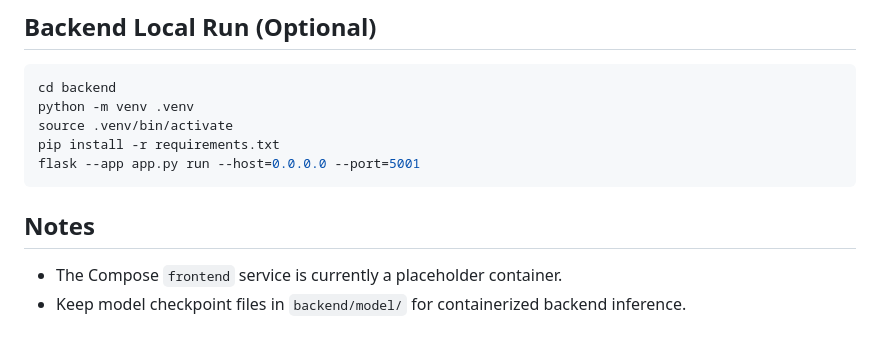
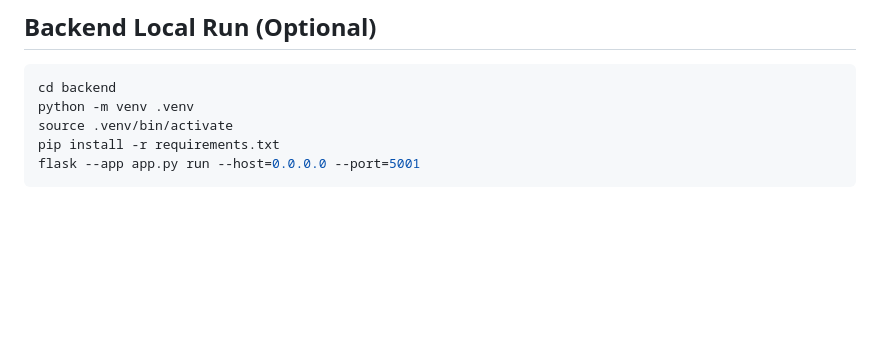
Before and after one commit to bartalos86/ISA-zadanie-3, a Markdown page: README.md, the part around the change. Rendered like a GitHub page; blank space fills up the shorter version.

````diff
--- a/README.md
+++ b/README.md
@@ -116,8 +116,3 @@ source .venv/bin/activate
 pip install -r requirements.txt
 flask --app app.py run --host=0.0.0.0 --port=5001
 ```
-
-## Notes
-
-- The Compose `frontend` service is currently a placeholder container.
-- Keep model checkpoint files in `backend/model/` for containerized backend inference.
````
